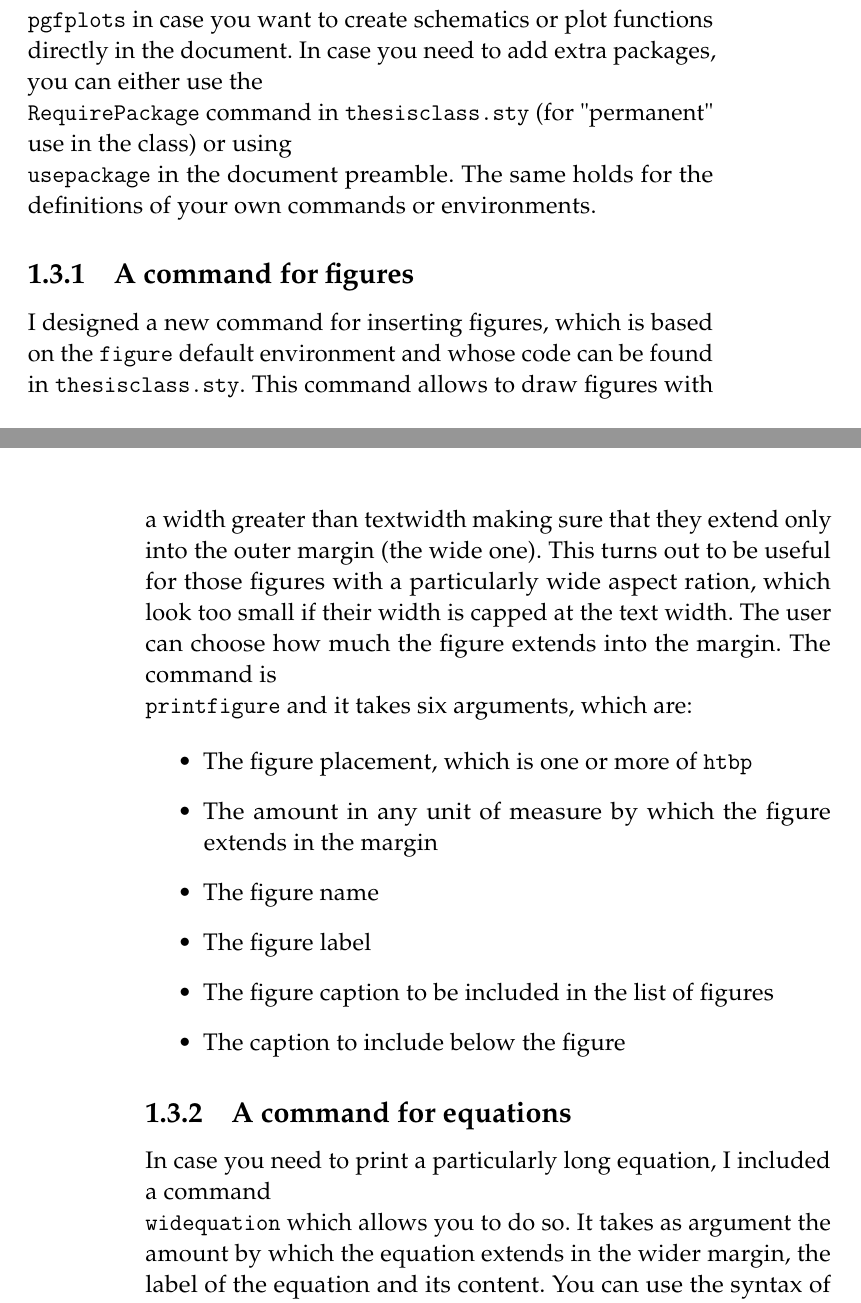
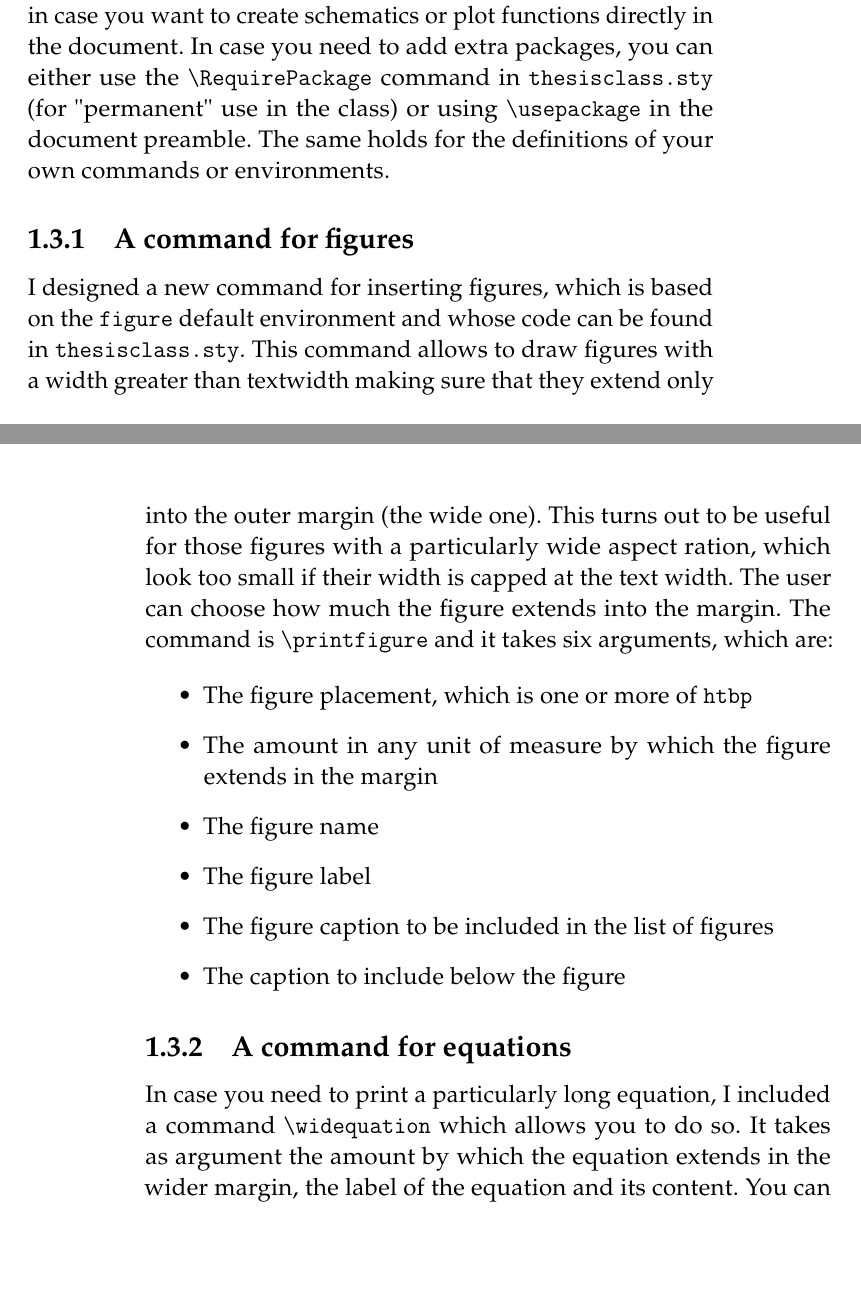
Before and after one commit to diegopiciocchi/masterthesis_latex, a LaTeX thesis (thesisclass.tex, which reads Chapters/Instructions.tex): two parts of pages 15 and 16 of 27, joined at a grey line, cut so that both start at the same text, the shorter picture padded with empty space. Compiled offline with pdfLaTeX.

Commit message:
last updates

```diff
--- a/Chapters/Instructions.tex
+++ b/Chapters/Instructions.tex
@@ -84,11 +84,11 @@ With a full TexLive installation, you won't experience problems due to missing p
 
 \section{Included Packages}
 
-The template should include everything you need to read and prpduce coherent and nice looking text in english. Dummy text, quotations and including pdf pages are supported. All the AMS packages are included, which should be enough to typeset math correctly. I also addes \texttt{mathrsfs} for \textit{scr} fonts in math (like $\mathscr{H}$) and \texttt{mathtools} to extend the functionality of \texttt{amsmath}. \texttt{empheq} allows the user to highlight equations. I also added the \texttt{physics} and \texttt{siunitx} packages for physical objects (like $\bra{\psi}$, $\ket{\psi}$ and $\mel{\psi}{\mathscr{H}}{\phi}$ and others) and SI units. Packages to include and customise tables are available. The default ones are the recommended "must have" for publication/book quality tables, but there are many more. Packages to include external graphics (plots of data etc.) are available. \texttt{tikz} is available with a decent set of libraries and \texttt{pgfplots} in case you want to create schematics or plot functions directly in the document. In case you need to add extra packages, you can either use the \texttt{\\RequirePackage} command in \texttt{thesisclass.sty} (for "permanent" use in the class) or using \texttt{\\usepackage} in the document preamble. The same holds for the definitions of your own commands or environments.
+The template should include everything you need to read and prpduce coherent and nice looking text in english. Dummy text, quotations and including pdf pages are supported. All the AMS packages are included, which should be enough to typeset math correctly. I also addes \texttt{mathrsfs} for \textit{scr} fonts in math (like $\mathscr{H}$) and \texttt{mathtools} to extend the functionality of \texttt{amsmath}. \texttt{empheq} allows the user to highlight equations. I also added the \texttt{physics} and \texttt{siunitx} packages for physical objects (like $\bra{\psi}$, $\ket{\psi}$ and $\mel{\psi}{\mathscr{H}}{\phi}$ and others) and SI units. Packages to include and customise tables are available. The default ones are the recommended "must have" for publication/book quality tables, but there are many more. Packages to include external graphics (plots of data etc.) are available. \texttt{tikz} is available with a decent set of libraries and \texttt{pgfplots} in case you want to create schematics or plot functions directly in the document. In case you need to add extra packages, you can either use the \texttt{{\textbackslash}RequirePackage} command in \texttt{thesisclass.sty} (for "permanent" use in the class) or using \texttt{{\textbackslash}usepackage} in the document preamble. The same holds for the definitions of your own commands or environments.
 
 \subsection{A command for figures}
 
-I designed a new command for inserting figures, which is based on the \texttt{figure} default environment and whose code can be found in \texttt{thesisclass.sty}. This command allows to draw figures with a width greater than textwidth making sure that they extend only into the outer margin (the wide one). This turns out to be useful for those figures with a particularly wide aspect ration, which look too small if their width is capped at the text width. The user can choose how much the figure extends into the margin. The command is \texttt{\\printfigure} and it takes six arguments, which are:
+I designed a new command for inserting figures, which is based on the \texttt{figure} default environment and whose code can be found in \texttt{thesisclass.sty}. This command allows to draw figures with a width greater than textwidth making sure that they extend only into the outer margin (the wide one). This turns out to be useful for those figures with a particularly wide aspect ration, which look too small if their width is capped at the text width. The user can choose how much the figure extends into the margin. The command is \texttt{{\textbackslash}printfigure} and it takes six arguments, which are:
 
 \begin{itemize}
 	\item  The figure placement, which is one or more of \texttt{htbp}
@@ -101,7 +101,7 @@ I designed a new command for inserting figures, which is based on the \texttt{fi
 
 \subsection{A command for equations}
 
-In case you need to print a particularly long equation, I included a command \texttt{\\widequation} which allows you to do so. It takes as argument the amount by which the equation extends in the wider margin, the label of the equation and its content. You can use the syntax of the \texttt{split} environment in this command if the equation is super long and takes up multiple lines. I suggest to use it for equations which would enter the margin by $\approx 1.5/2$cm. For longer equation, I would use a standard \texttt{split} or \texttt{align}.
+In case you need to print a particularly long equation, I included a command \texttt{{\textbackslash}widequation} which allows you to do so. It takes as argument the amount by which the equation extends in the wider margin, the label of the equation and its content. You can use the syntax of the \texttt{split} environment in this command if the equation is super long and takes up multiple lines. I suggest to use it for equations which would enter the margin by $\approx 1.5/2$cm. For longer equation, I would use a standard \texttt{split} or \texttt{align}.
 
 \section{Typographic Aspects}
 
```
Also changed, not shown: Chapters/Frontmatter/titlepage.pdf, thesisclass.pdf.
